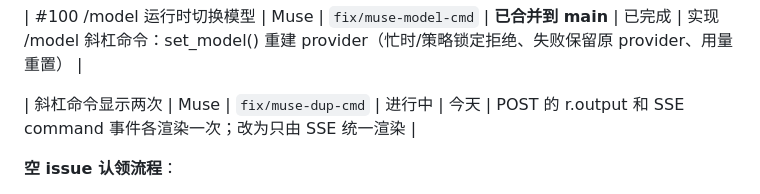
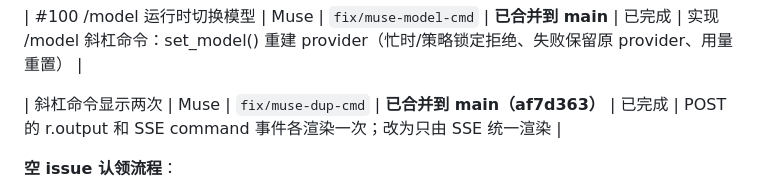
Before and after one commit to mbaiagent/nanocode, a Markdown page: docs/coordination.md, the part around the change. GitHub-like rendering.

Commit message:
docs: 标记命令去重工作已合并

```diff
--- a/docs/coordination.md
+++ b/docs/coordination.md
@@ -69,7 +69,7 @@ git checkout -b fix/<自己>-<topic> origin/main
 
 | #100 /model 运行时切换模型 | Muse | `fix/muse-model-cmd` | **已合并到 main** | 已完成 | 实现 /model 斜杠命令：set_model() 重建 provider（忙时/策略锁定拒绝、失败保留原 provider、用量重置） |
 
-| 斜杠命令显示两次 | Muse | `fix/muse-dup-cmd` | 进行中 | 今天 | POST 的 r.output 和 SSE command 事件各渲染一次；改为只由 SSE 统一渲染 |
+| 斜杠命令显示两次 | Muse | `fix/muse-dup-cmd` | **已合并到 main（af7d363）** | 已完成 | POST 的 r.output 和 SSE command 事件各渲染一次；改为只由 SSE 统一渲染 |
 
 **空 issue 认领流程**：
 1. 先看 issue 是否被 main 覆盖（`git log --oneline | grep issue号`）
```
